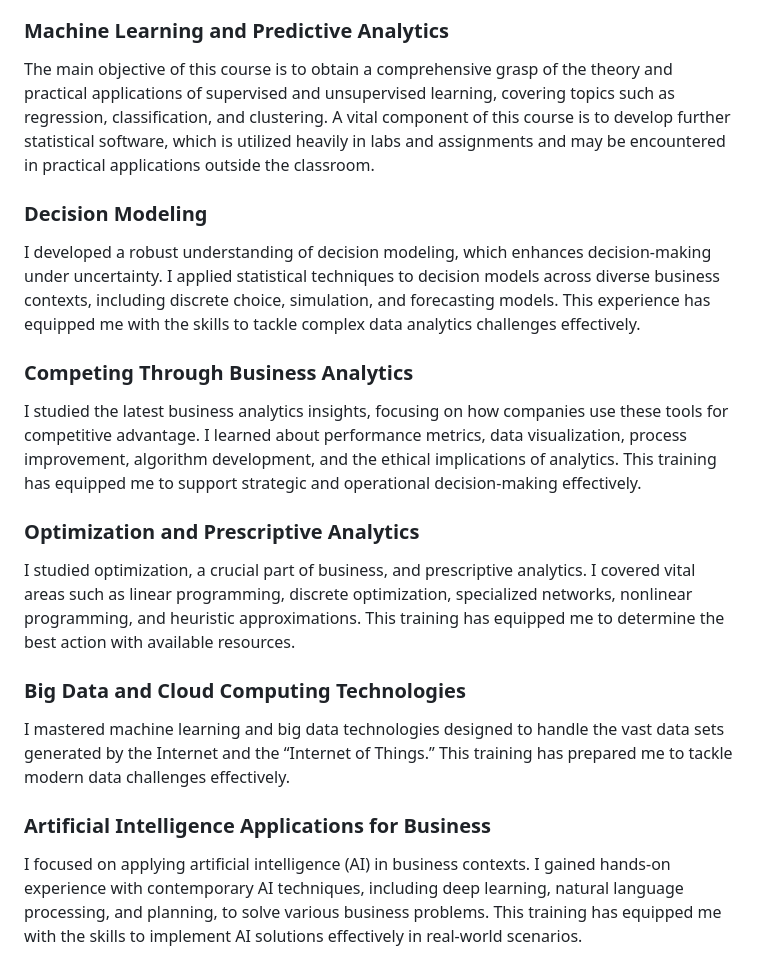
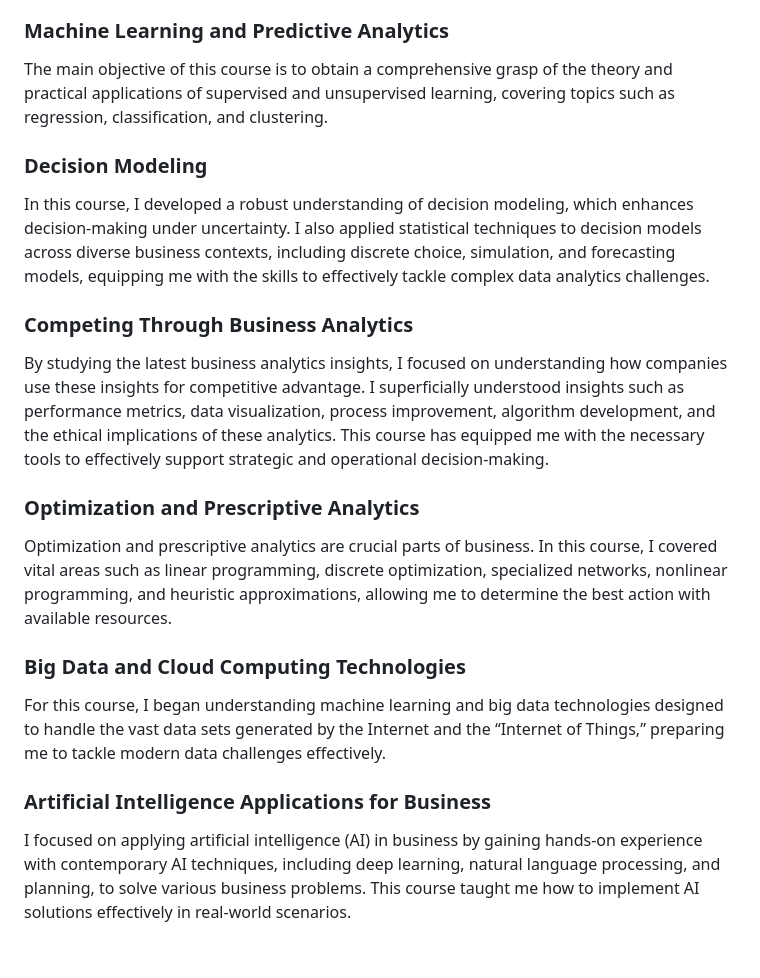
Before and after one commit to brando-williams/brando-williams, a Markdown page: README.md, the part around the change. Rendered like a GitHub page.

```diff
--- a/README.md
+++ b/README.md
@@ -22,19 +22,19 @@ This portfolio showcases a collection of my notebooks, highlighting my data anal
 - [Artificial Intelligence Applications for Business](#artificial-intelligence-applications-for-business)
 
 ### Machine Learning and Predictive Analytics
-The main objective of this course is to obtain a comprehensive grasp of the theory and practical applications of supervised and unsupervised learning, covering topics such as regression, classification, and clustering. A vital component of this course is to develop further statistical software, which is utilized heavily in labs and assignments and may be encountered in practical applications outside the classroom.
+The main objective of this course is to obtain a comprehensive grasp of the theory and practical applications of supervised and unsupervised learning, covering topics such as regression, classification, and clustering.
 
 ### Decision Modeling
-I developed a robust understanding of decision modeling, which enhances decision-making under uncertainty. I applied statistical techniques to decision models across diverse business contexts, including discrete choice, simulation, and forecasting models. This experience has equipped me with the skills to tackle complex data analytics challenges effectively.
+In this course, I developed a robust understanding of decision modeling, which enhances decision-making under uncertainty. I also applied statistical techniques to decision models across diverse business contexts, including discrete choice, simulation, and forecasting models, equipping me with the skills to effectively tackle complex data analytics challenges.
 
 ### Competing Through Business Analytics
-I studied the latest business analytics insights, focusing on how companies use these tools for competitive advantage. I learned about performance metrics, data visualization, process improvement, algorithm development, and the ethical implications of analytics. This training has equipped me to support strategic and operational decision-making effectively.
+By studying the latest business analytics insights, I focused on understanding how companies use these insights for competitive advantage. I superficially understood insights such as performance metrics, data visualization, process improvement, algorithm development, and the ethical implications of these analytics. This course has equipped me with the necessary tools to effectively support strategic and operational decision-making.
 
 ### Optimization and Prescriptive Analytics
-I studied optimization, a crucial part of business, and prescriptive analytics. I covered vital areas such as linear programming, discrete optimization, specialized networks, nonlinear programming, and heuristic approximations. This training has equipped me to determine the best action with available resources.
+Optimization and prescriptive analytics are crucial parts of business. In this course, I covered vital areas such as linear programming, discrete optimization, specialized networks, nonlinear programming, and heuristic approximations, allowing me to determine the best action with available resources.
 
 ### Big Data and Cloud Computing Technologies
-I mastered machine learning and big data technologies designed to handle the vast data sets generated by the Internet and the “Internet of Things.” This training has prepared me to tackle modern data challenges effectively.
+For this course, I began understanding machine learning and big data technologies designed to handle the vast data sets generated by the Internet and the “Internet of Things,” preparing me to tackle modern data challenges effectively.
 
 ### Artificial Intelligence Applications for Business
-I focused on applying artificial intelligence (AI) in business contexts. I gained hands-on experience with contemporary AI techniques, including deep learning, natural language processing, and planning, to solve various business problems. This training has equipped me with the skills to implement AI solutions effectively in real-world scenarios.
+I focused on applying artificial intelligence (AI) in business by gaining hands-on experience with contemporary AI techniques, including deep learning, natural language processing, and planning, to solve various business problems. This course taught me how to implement AI solutions effectively in real-world scenarios.
```
